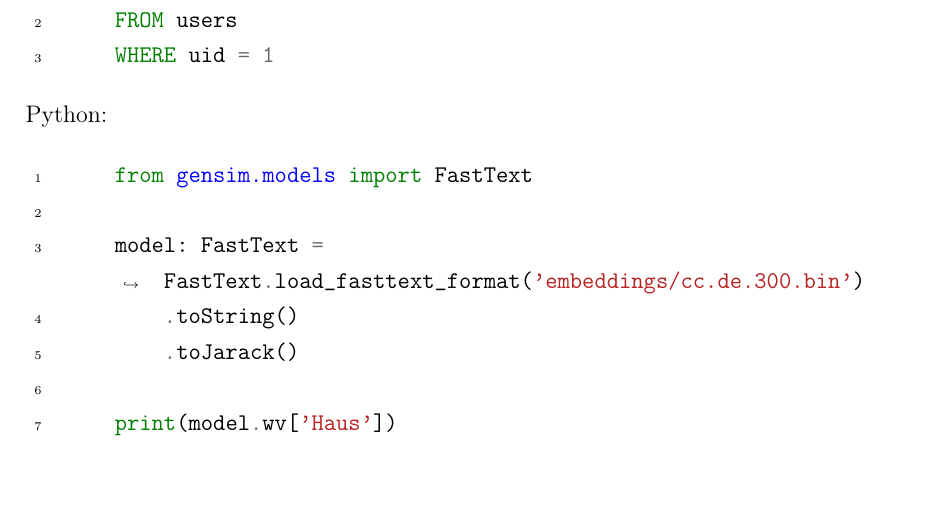
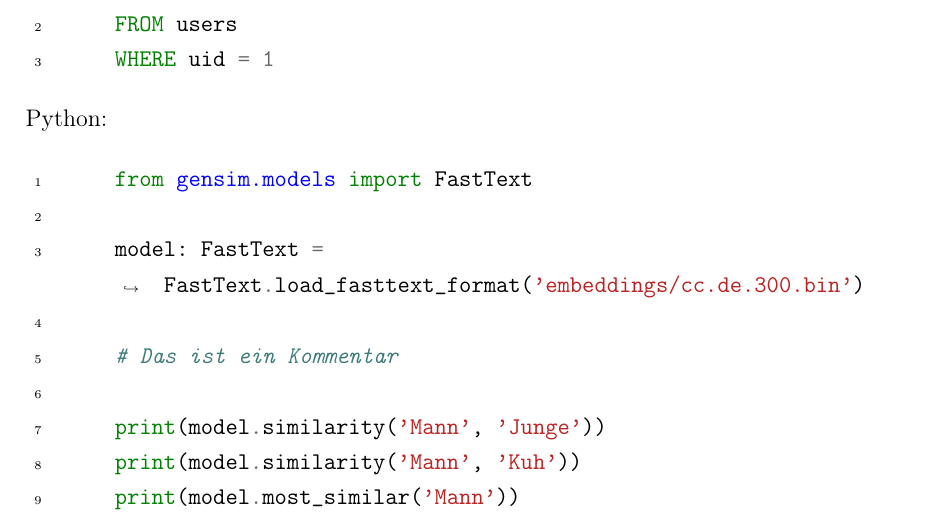
Before and after one commit to christophstach/report-regal-kindhearted-dog, a LaTeX book (main.tex): part of page 8 of 8, cut so that both start at the same text, the shorter picture padded with empty space. Compiled offline with pdfLaTeX.

Commit message:
added code

```diff
--- a/main.tex
+++ b/main.tex
@@ -212,10 +212,12 @@
     from gensim.models import FastText
 
     model: FastText = FastText.load_fasttext_format('embeddings/cc.de.300.bin')
-        .toString()
-        .toJarack()
 
-    print(model.wv['Haus'])
+    # Das ist ein Kommentar
+
+    print(model.similarity('Mann', 'Junge'))
+    print(model.similarity('Mann', 'Kuh'))
+    print(model.most_similar('Mann'))
     \end{minted}
 
 \end{document}
```
